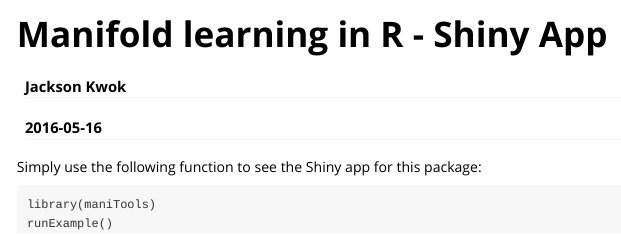
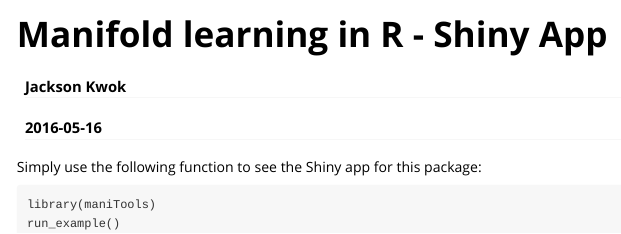
Before and after one commit to kcf-jackson/maniTools, an R Markdown document (vignettes/shiny_app.Rmd): the page in a window 1100 px wide, from its top. Rendered offline with R 4.5, knitr and Pandoc, with nearby package versions.

Commit message:
Fixed #1: Clash with shiny::runExample().

````diff
--- a/vignettes/shiny_app.Rmd
+++ b/vignettes/shiny_app.Rmd
@@ -11,5 +11,5 @@
 Simply use the following function to see the Shiny app for this package:
 ```
 library(maniTools)
-runExample()
+run_example()
 ```
````
Also changed, not shown: R/runExample.R (+1 -1 lines), vignettes/shiny_app.html, 1 other file.
